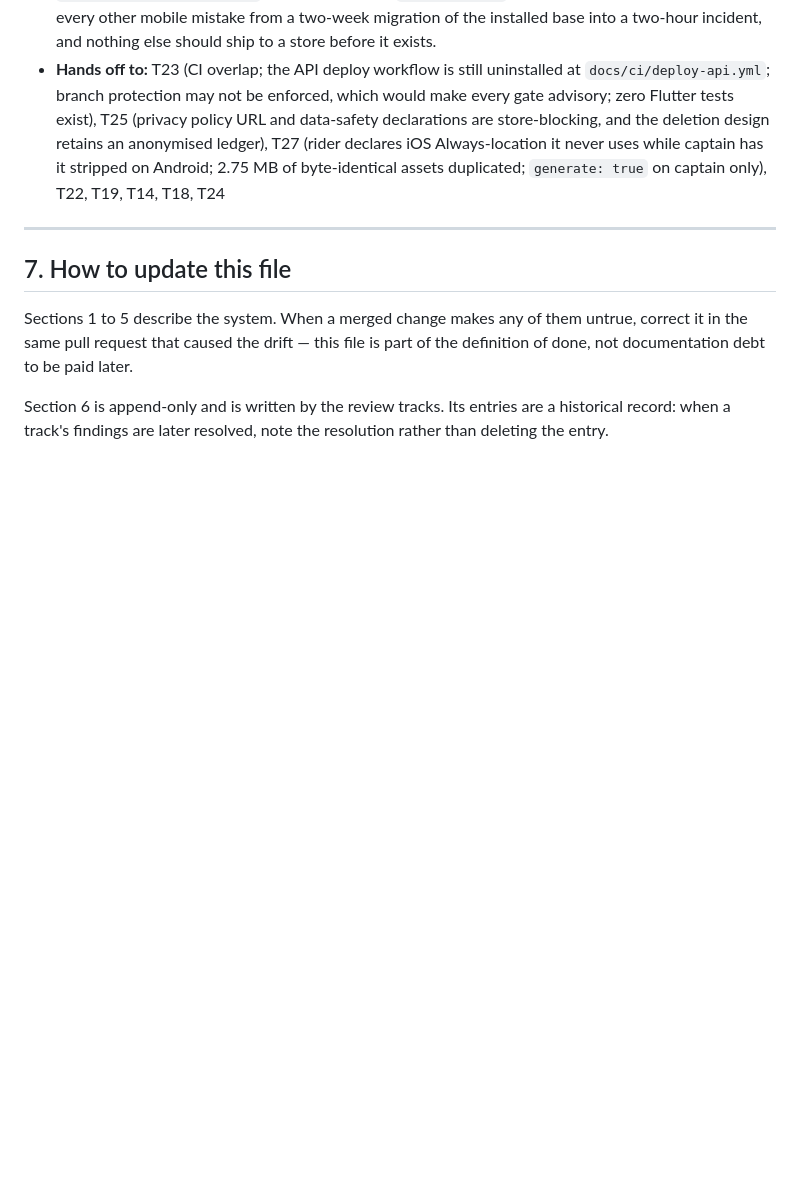
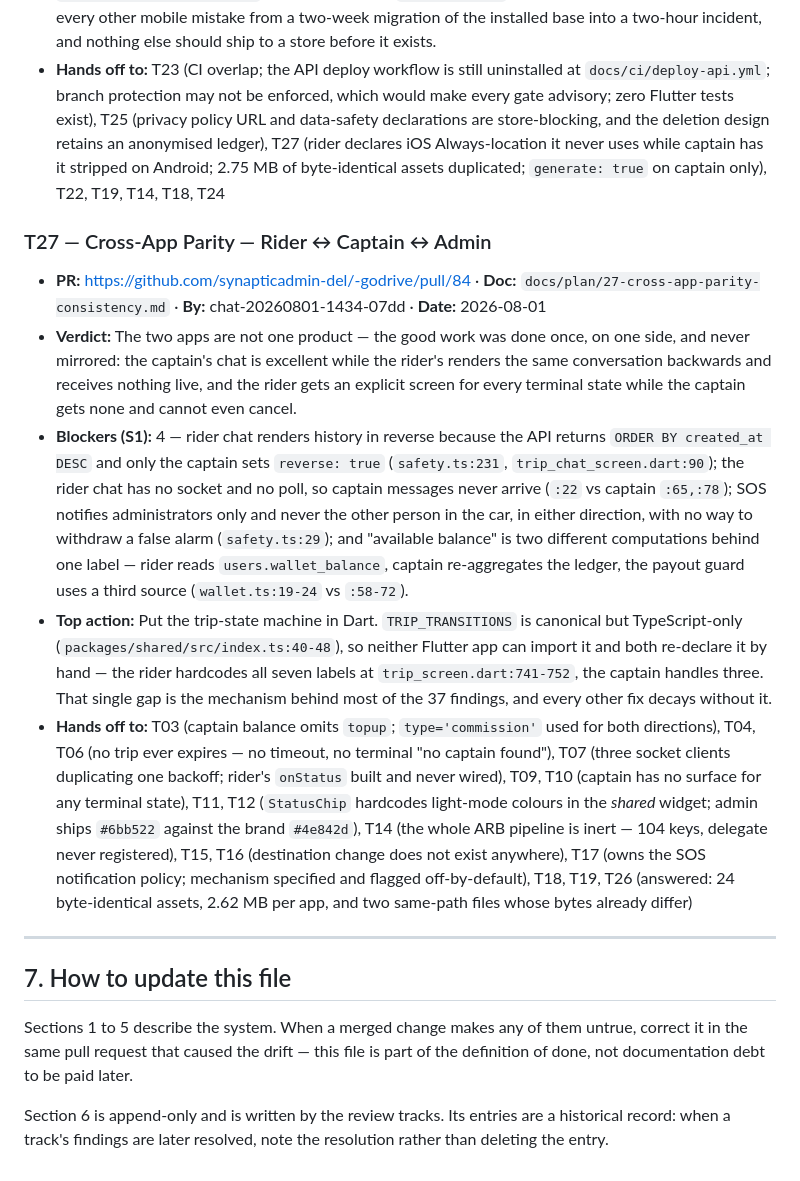
Before and after one commit to synapticadmin-del/-godrive, a Markdown page: PROJECT.md, the part around the change. Rendered like a GitHub page; blank space fills up the shorter version.

Commit message:
docs(project): T27 — two apps, one trip, four S1 disagreements; rider chat reads backwards and SOS never tells the other person in the car

```diff
--- a/PROJECT.md
+++ b/PROJECT.md
@@ -359,6 +359,14 @@ nothing else in this file.**
 - **Top action:** Build the force-upgrade gate (P0.4 — `GET /config/app` + a `426` middleware + `device_tokens.app_version`, all on the existing `system_config` table). It is the mechanism that turns every other mobile mistake from a two-week migration of the installed base into a two-hour incident, and nothing else should ship to a store before it exists.
 - **Hands off to:** T23 (CI overlap; the API deploy workflow is still uninstalled at `docs/ci/deploy-api.yml`; branch protection may not be enforced, which would make every gate advisory; zero Flutter tests exist), T25 (privacy policy URL and data-safety declarations are store-blocking, and the deletion design retains an anonymised ledger), T27 (rider declares iOS Always-location it never uses while captain has it stripped on Android; 2.75 MB of byte-identical assets duplicated; `generate: true` on captain only), T22, T19, T14, T18, T24
 
+### T27 — Cross-App Parity — Rider ↔ Captain ↔ Admin
+
+- **PR:** https://github.com/synapticadmin-del/-godrive/pull/84 · **Doc:** `docs/plan/27-cross-app-parity-consistency.md` · **By:** chat-20260801-1434-07dd · **Date:** 2026-08-01
+- **Verdict:** The two apps are not one product — the good work was done once, on one side, and never mirrored: the captain's chat is excellent while the rider's renders the same conversation backwards and receives nothing live, and the rider gets an explicit screen for every terminal state while the captain gets none and cannot even cancel.
+- **Blockers (S1):** 4 — rider chat renders history in reverse because the API returns `ORDER BY created_at DESC` and only the captain sets `reverse: true` (`safety.ts:231`, `trip_chat_screen.dart:90`); the rider chat has no socket and no poll, so captain messages never arrive (`:22` vs captain `:65,:78`); SOS notifies administrators only and never the other person in the car, in either direction, with no way to withdraw a false alarm (`safety.ts:29`); and "available balance" is two different computations behind one label — rider reads `users.wallet_balance`, captain re-aggregates the ledger, the payout guard uses a third source (`wallet.ts:19-24` vs `:58-72`).
+- **Top action:** Put the trip-state machine in Dart. `TRIP_TRANSITIONS` is canonical but TypeScript-only (`packages/shared/src/index.ts:40-48`), so neither Flutter app can import it and both re-declare it by hand — the rider hardcodes all seven labels at `trip_screen.dart:741-752`, the captain handles three. That single gap is the mechanism behind most of the 37 findings, and every other fix decays without it.
+- **Hands off to:** T03 (captain balance omits `topup`; `type='commission'` used for both directions), T04, T06 (no trip ever expires — no timeout, no terminal "no captain found"), T07 (three socket clients duplicating one backoff; rider's `onStatus` built and never wired), T09, T10 (captain has no surface for any terminal state), T11, T12 (`StatusChip` hardcodes light-mode colours in the *shared* widget; admin ships `#6bb522` against the brand `#4e842d`), T14 (the whole ARB pipeline is inert — 104 keys, delegate never registered), T15, T16 (destination change does not exist anywhere), T17 (owns the SOS notification policy; mechanism specified and flagged off-by-default), T18, T19, T26 (answered: 24 byte-identical assets, 2.62 MB per app, and two same-path files whose bytes already differ)
+
 <!-- TRACK-ENTRIES:END -->
 
 ---
```
